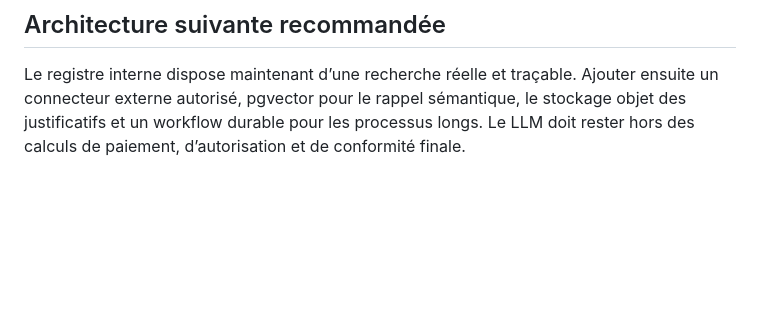
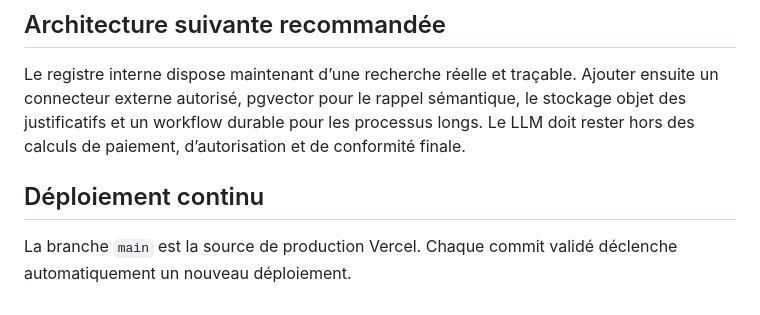
Before and after one commit to baronmarron01/BROKER-ONE, a Markdown page: README.md, the part around the change. Drawn GitHub-style; blank space fills up the shorter version.

Commit message:
chore: trigger Vercel deployment after Git connection

```diff
--- a/README.md
+++ b/README.md
@@ -95,3 +95,7 @@ Ce MVP ne prétend pas être la plateforme complète du document maître. Resten
 ## Architecture suivante recommandée
 
 Le registre interne dispose maintenant d’une recherche réelle et traçable. Ajouter ensuite un connecteur externe autorisé, pgvector pour le rappel sémantique, le stockage objet des justificatifs et un workflow durable pour les processus longs. Le LLM doit rester hors des calculs de paiement, d’autorisation et de conformité finale.
+
+## Déploiement continu
+
+La branche `main` est la source de production Vercel. Chaque commit validé déclenche automatiquement un nouveau déploiement.
```
